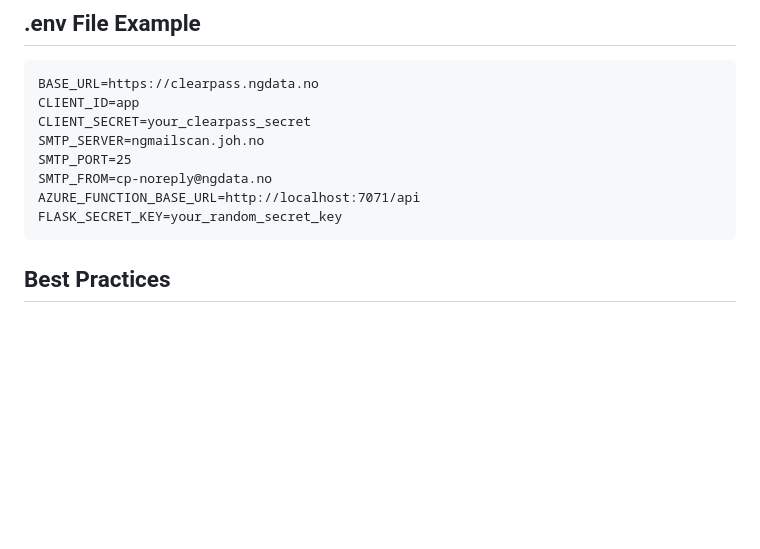
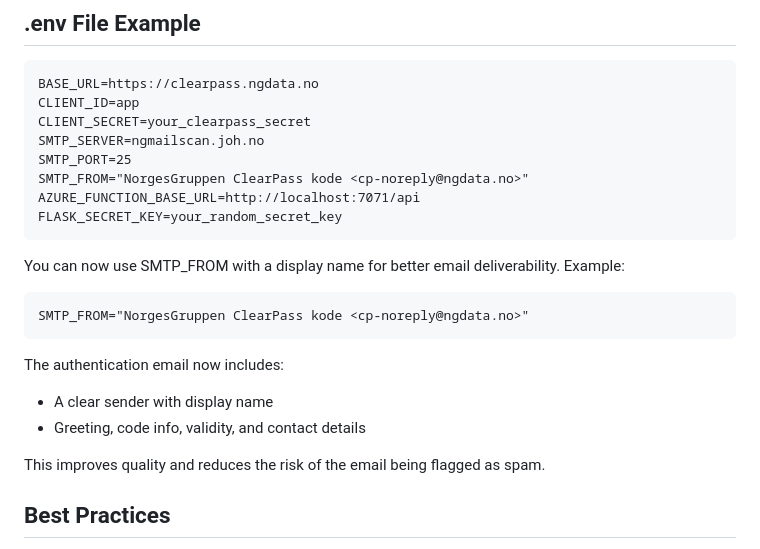
Before and after one commit to rokris/cp-tekniker-app, a Markdown page: README.md, the part around the change. Drawn GitHub-style; blank space fills up the shorter version.

Commit message:
Update SMTP_FROM format to include display name for improved email deliverability; enhance email content for clarity and reduce spam risk

````diff
--- a/README.md
+++ b/README.md
@@ -151,10 +151,22 @@ CLIENT_ID=app
 CLIENT_SECRET=your_clearpass_secret
 SMTP_SERVER=ngmailscan.joh.no
 SMTP_PORT=25
-SMTP_FROM=cp-noreply@ngdata.no
+SMTP_FROM="NorgesGruppen ClearPass kode <cp-noreply@ngdata.no>"
 AZURE_FUNCTION_BASE_URL=http://localhost:7071/api
 FLASK_SECRET_KEY=your_random_secret_key
 ```
+
+You can now use SMTP_FROM with a display name for better email deliverability. Example:
+
+```
+SMTP_FROM="NorgesGruppen ClearPass kode <cp-noreply@ngdata.no>"
+```
+
+The authentication email now includes:
+- A clear sender with display name
+- Greeting, code info, validity, and contact details
+
+This improves quality and reduces the risk of the email being flagged as spam.
 
 ## Best Practices
 - **Never commit your `.env` file or secrets to version control.**
````
Also changed, not shown: README-NO.md (+13 -1 lines).
